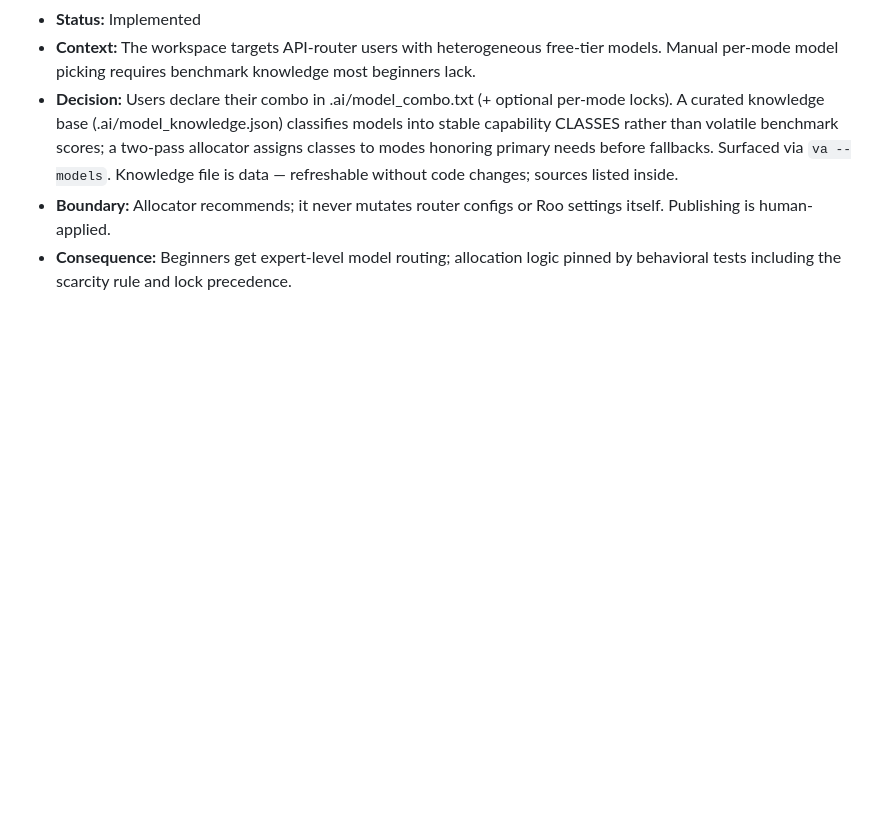
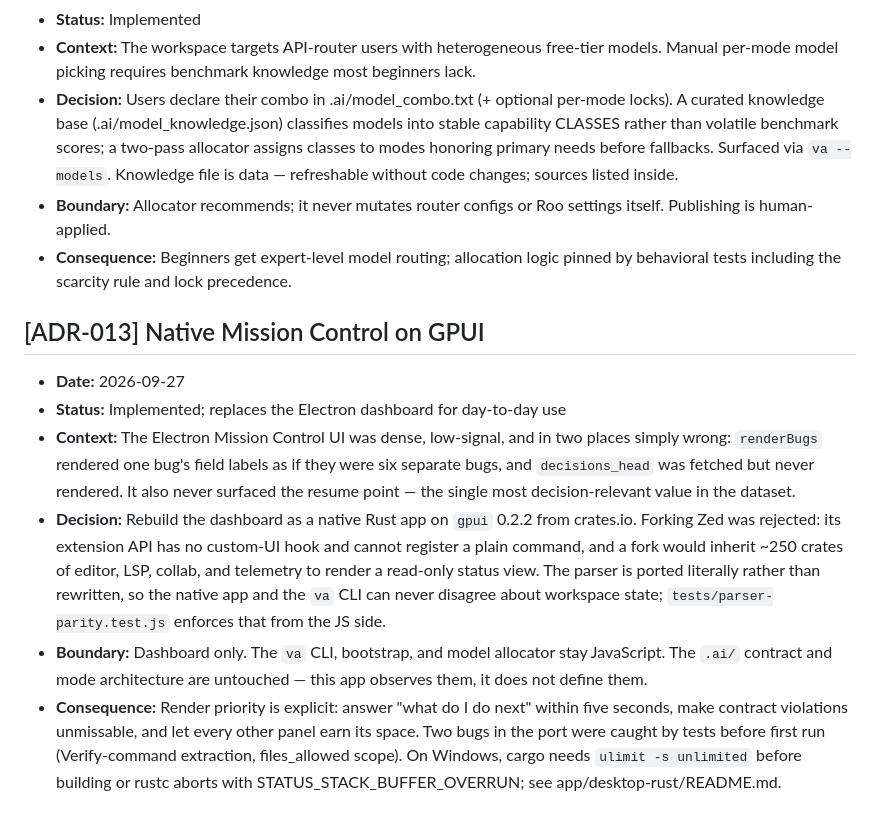
Before and after one commit to WYSTAF/Vibe-Assembly, a Markdown page: .ai/decisions.md, the part around the change. Rendered like a GitHub page; blank space fills up the shorter version.

```diff
--- a/.ai/decisions.md
+++ b/.ai/decisions.md
@@ -59,3 +59,11 @@
 - **Decision:** Users declare their combo in .ai/model_combo.txt (+ optional per-mode locks). A curated knowledge base (.ai/model_knowledge.json) classifies models into stable capability CLASSES rather than volatile benchmark scores; a two-pass allocator assigns classes to modes honoring primary needs before fallbacks. Surfaced via `va --models`. Knowledge file is data — refreshable without code changes; sources listed inside.
 - **Boundary:** Allocator recommends; it never mutates router configs or Roo settings itself. Publishing is human-applied.
 - **Consequence:** Beginners get expert-level model routing; allocation logic pinned by behavioral tests including the scarcity rule and lock precedence.
+
+## [ADR-013] Native Mission Control on GPUI
+- **Date:** 2026-09-27
+- **Status:** Implemented; replaces the Electron dashboard for day-to-day use
+- **Context:** The Electron Mission Control UI was dense, low-signal, and in two places simply wrong: `renderBugs` rendered one bug's field labels as if they were six separate bugs, and `decisions_head` was fetched but never rendered. It also never surfaced the resume point — the single most decision-relevant value in the dataset.
+- **Decision:** Rebuild the dashboard as a native Rust app on `gpui` 0.2.2 from crates.io. Forking Zed was rejected: its extension API has no custom-UI hook and cannot register a plain command, and a fork would inherit ~250 crates of editor, LSP, collab, and telemetry to render a read-only status view. The parser is ported literally rather than rewritten, so the native app and the `va` CLI can never disagree about workspace state; `tests/parser-parity.test.js` enforces that from the JS side.
+- **Boundary:** Dashboard only. The `va` CLI, bootstrap, and model allocator stay JavaScript. The `.ai/` contract and mode architecture are untouched — this app observes them, it does not define them.
+- **Consequence:** Render priority is explicit: answer "what do I do next" within five seconds, make contract violations unmissable, and let every other panel earn its space. Two bugs in the port were caught by tests before first run (Verify-command extraction, files_allowed scope). On Windows, cargo needs `ulimit -s unlimited` before building or rustc aborts with STATUS_STACK_BUFFER_OVERRUN; see app/desktop-rust/README.md.
```
Also changed, not shown: docs/HANDOFF-2026-09-27.md (added, +470 -0 lines).
